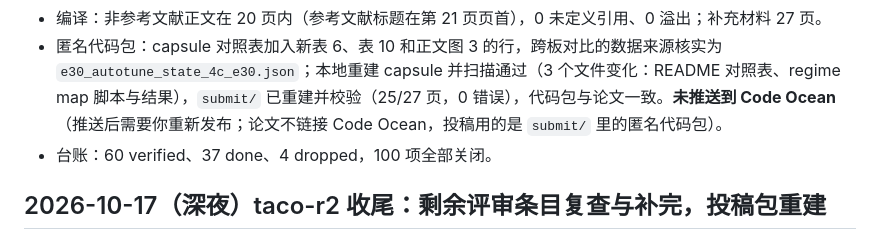
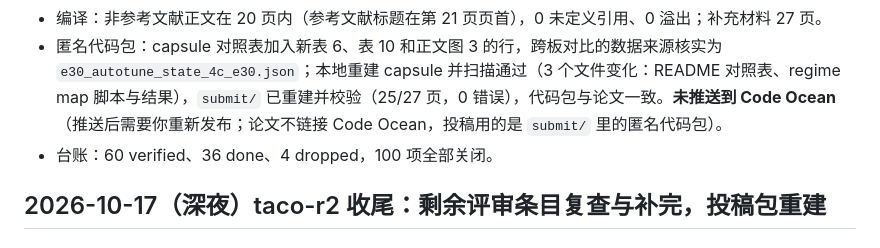
Before and after one commit to mabo1215/COREY_Transformer, a Markdown page: docs/progress.md, the part around the change. Drawn GitHub-style.

Commit message:
progress: ledger count
Co-Authored-By: Claude Opus 5.5 <noreply@anthropic.com>

```diff
--- a/docs/progress.md
+++ b/docs/progress.md
@@ -201,7 +201,7 @@
 - **更正**：昨晚补充材料 "Limits of the form" 一段写成"预测会低于关键路径、没有拟合 max 形式"，与正文矛盾（正文：拟合参数下每 tile 预测时间从不低于 A，max 形式拟合同样好但选得更差 2.1/4.3/2.3%）。已改为与正文一致，并补充只用完整协议计时拟合时 RTX 3090 有两个最优解（1.6% 与 4.3%）。
 - 编译：非参考文献正文在 20 页内（参考文献标题在第 21 页页首），0 未定义引用、0 溢出；补充材料 27 页。
 - 匿名代码包：capsule 对照表加入新表 6、表 10 和正文图 3 的行，跨板对比的数据来源核实为 `e30_autotune_state_4c_e30.json`；本地重建 capsule 并扫描通过（3 个文件变化：README 对照表、regime map 脚本与结果），`submit/` 已重建并校验（25/27 页，0 错误），代码包与论文一致。**未推送到 Code Ocean**（推送后需要你重新发布；论文不链接 Code Ocean，投稿用的是 `submit/` 里的匿名代码包）。
-- 台账：60 verified、37 done、4 dropped，100 项全部关闭。
+- 台账：60 verified、36 done、4 dropped，100 项全部关闭。
 
 ## 2026-10-17（深夜）taco-r2 收尾：剩余评审条目复查与补完，投稿包重建
 
```
